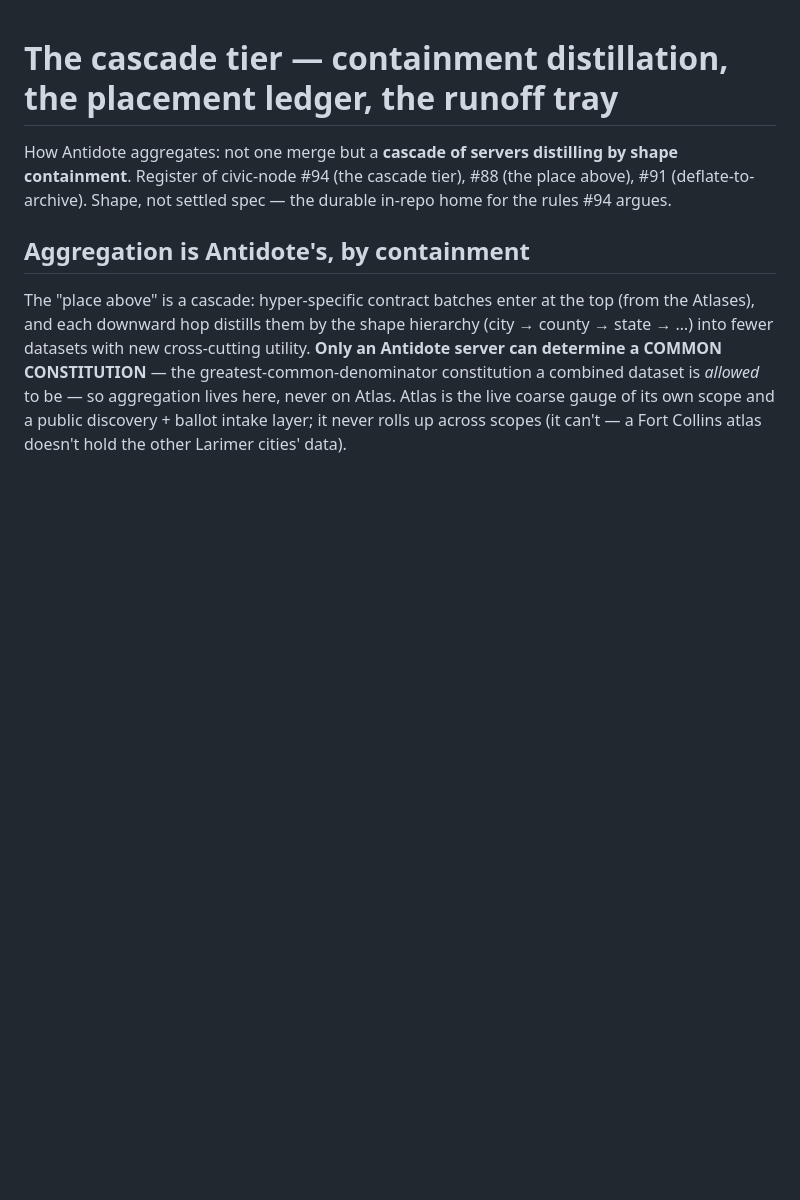
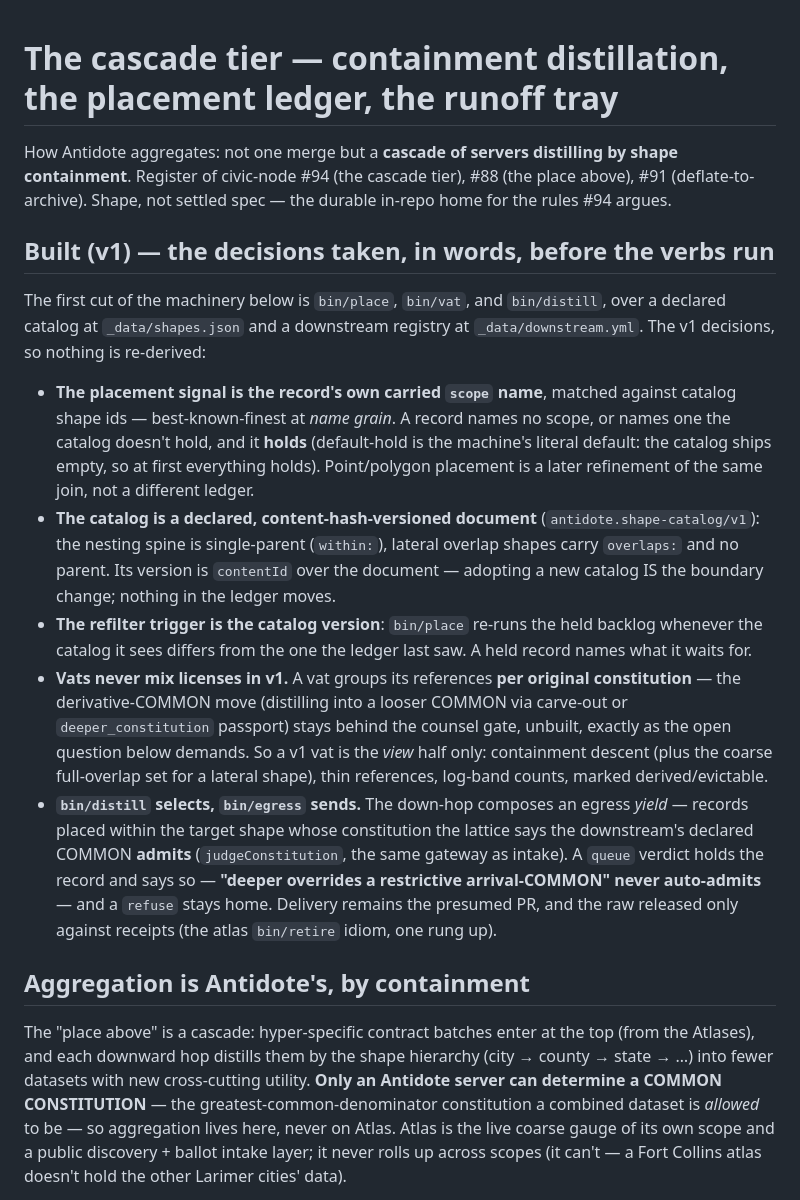
Before and after one commit to FCCN-ANTIBODY/antidote, a Markdown page: docs/cascade.md, the part around the change. GitHub-like rendering; blank space fills up the shorter version.

Commit message:
cascade: record the v1 decisions before the verbs run (civic-node#94)
Attest-before-you-run for the cascade build: name-grain placement from the
record's own carried scope; a declared content-hash-versioned shape catalog
(single-parent spine + lateral overlaps) shipping empty so default-hold is
the literal default; catalog-version as the refilter trigger; vats as
per-constitution views only (the derivative-COMMON move stays behind the
counsel gate, unbuilt); distill selects via the same judgeConstitution
gateway as intake (queue never auto-admits), egress sends, receipts release.

Co-Authored-By: Claude Fable 5 <noreply@anthropic.com>
Claude-Session: https://claude.ai/code/session_01Gw91gGKywhiccmQ1gvHaQ8

```diff
--- a/docs/cascade.md
+++ b/docs/cascade.md
@@ -4,6 +4,37 @@ How Antidote aggregates: not one merge but a **cascade of servers distilling by
 containment**. Register of civic-node #94 (the cascade tier), #88 (the place above),
 #91 (deflate-to-archive). Shape, not settled spec — the durable in-repo home for the
 rules #94 argues.
+
+## Built (v1) — the decisions taken, in words, before the verbs run
+
+The first cut of the machinery below is `bin/place`, `bin/vat`, and `bin/distill`, over a
+declared catalog at `_data/shapes.json` and a downstream registry at `_data/downstream.yml`.
+The v1 decisions, so nothing is re-derived:
+
+- **The placement signal is the record's own carried `scope` name**, matched against catalog
+  shape ids — best-known-finest at *name grain*. A record names no scope, or names one the
+  catalog doesn't hold, and it **holds** (default-hold is the machine's literal default: the
+  catalog ships empty, so at first everything holds). Point/polygon placement is a later
+  refinement of the same join, not a different ledger.
+- **The catalog is a declared, content-hash-versioned document** (`antidote.shape-catalog/v1`):
+  the nesting spine is single-parent (`within:`), lateral overlap shapes carry `overlaps:` and
+  no parent. Its version is `contentId` over the document — adopting a new catalog IS the
+  boundary change; nothing in the ledger moves.
+- **The refilter trigger is the catalog version**: `bin/place` re-runs the held backlog
+  whenever the catalog it sees differs from the one the ledger last saw. A held record names
+  what it waits for.
+- **Vats never mix licenses in v1.** A vat groups its references **per original constitution**
+  — the derivative-COMMON move (distilling into a looser COMMON via carve-out or
+  `deeper_constitution` passport) stays behind the counsel gate, unbuilt, exactly as the open
+  question below demands. So a v1 vat is the *view* half only: containment descent (plus the
+  coarse full-overlap set for a lateral shape), thin references, log-band counts, marked
+  derived/evictable.
+- **`bin/distill` selects, `bin/egress` sends.** The down-hop composes an egress *yield* —
+  records placed within the target shape whose constitution the lattice says the downstream's
+  declared COMMON **admits** (`judgeConstitution`, the same gateway as intake). A `queue`
+  verdict holds the record and says so — **"deeper overrides a restrictive arrival-COMMON"
+  never auto-admits** — and a `refuse` stays home. Delivery remains the presumed PR, and the
+  raw released only against receipts (the atlas `bin/retire` idiom, one rung up).
 
 ## Aggregation is Antidote's, by containment
 
```
